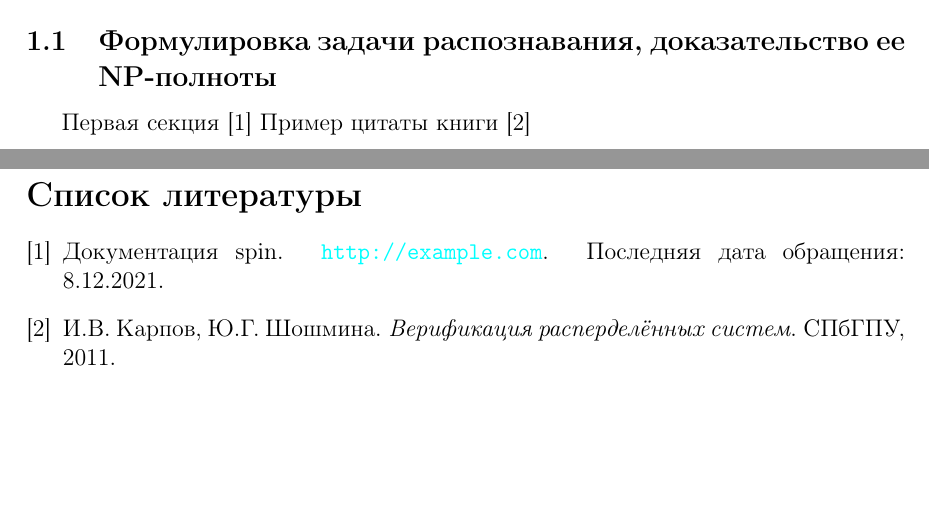
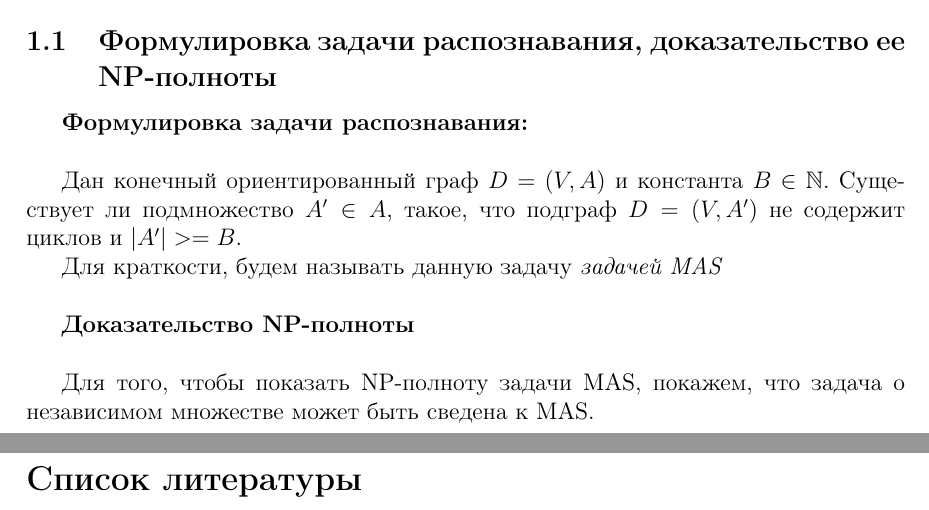
Before and after one commit to LanskovNV/poly-master-3, a LaTeX document (algorithms/main.tex, which reads algorithms/sections/recognition_task.tex): two parts of pages 2 and 10 of 10, joined at a grey line, cut so that both start at the same text, the shorter picture padded with empty space. Compiled offline with pdfLaTeX.

Commit message:
Provided definiton of recognition task

```diff
--- a/algorithms/sections/recognition_task.tex
+++ b/algorithms/sections/recognition_task.tex
@@ -3,5 +3,15 @@
 \section{Основная часть}
 \subsection{Формулировка задачи распознавания, доказательство ее NP-полноты}
 
-Первая секция~\cite{ex_pub}
-Пример цитаты книги~\cite{ex_book}
+\textbf{Формулировка задачи распознавания:} \\
+
+Дан конечный ориентированный граф $D = (V, A)$ и константа $B \in \mathbb{N}$.
+Существует ли подмножество $A' \in A$, такое, что подграф $D = (V, A')$ не
+содержит циклов и $|A'| >= B$.
+
+Для краткости, будем называть данную задачу \textit{задачей MAS} \\
+
+\textbf{Доказательство NP-полноты} \\
+
+Для того, чтобы показать NP-полноту задачи MAS, покажем, что задача о
+независимом множестве может быть сведена к MAS.
```
Also changed, not shown: 1 other file.
